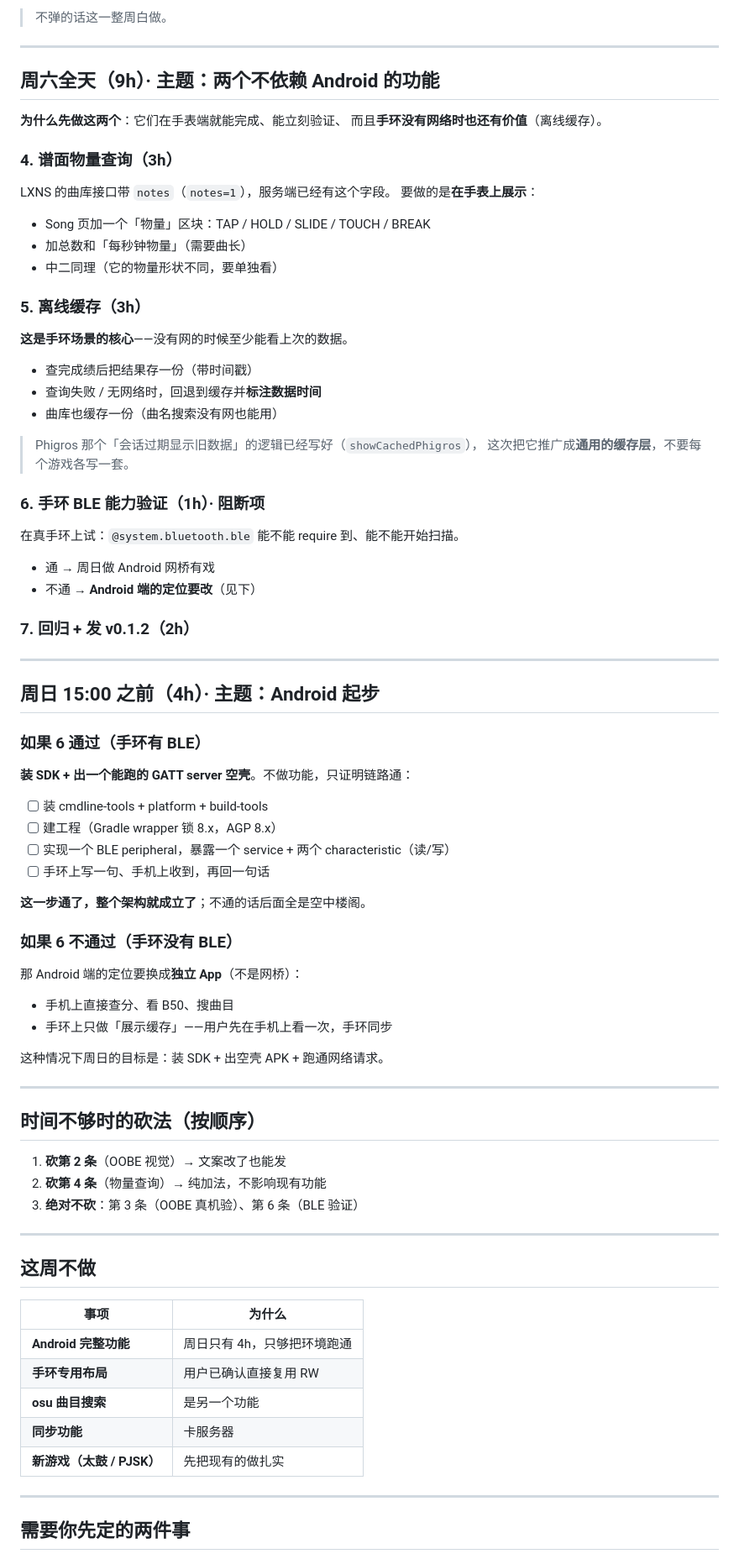
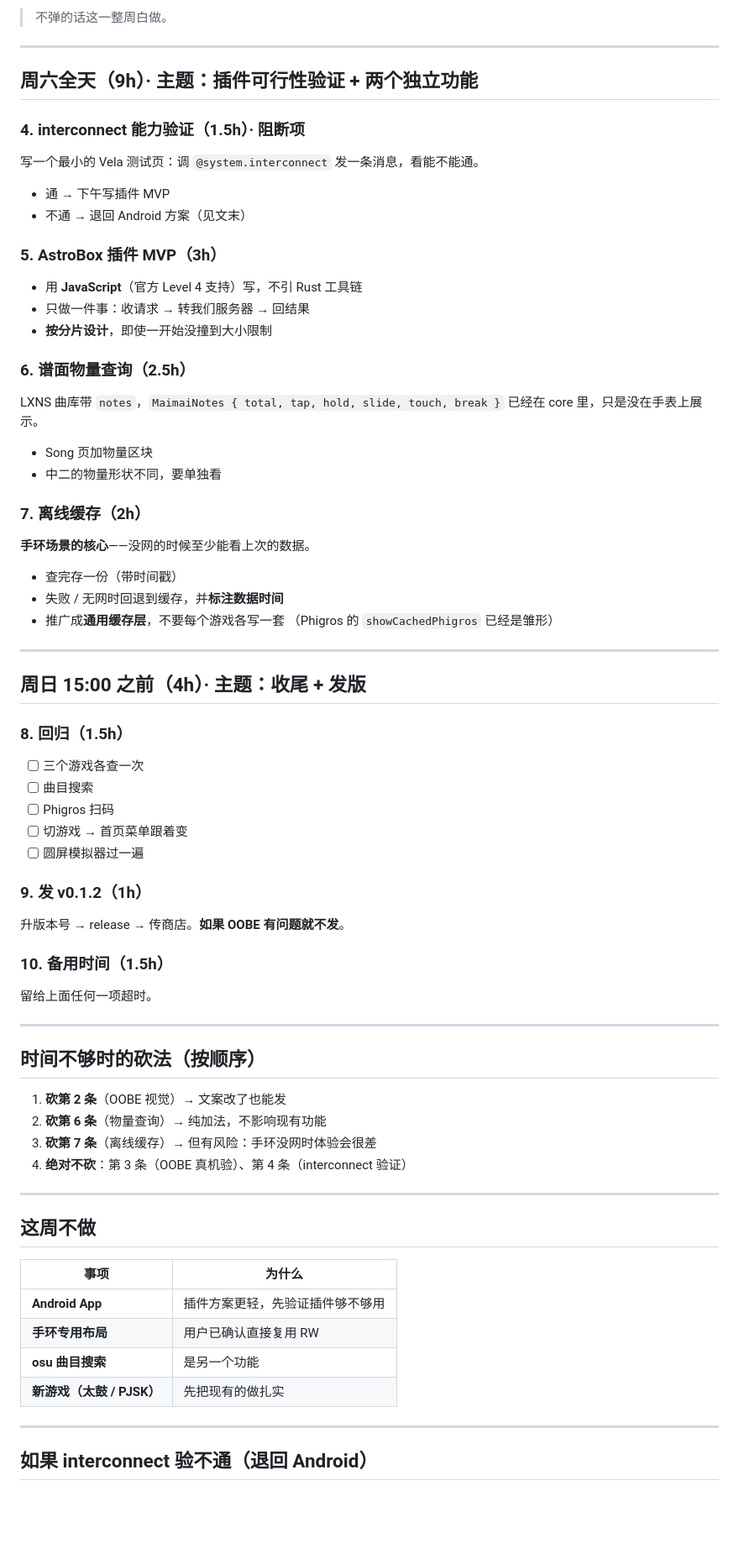
Before and after one commit to QHBSSrl/AstraMai, a Markdown page: docs/plan-v0.1.2.md, the part around one of its changes. Shown at 84% size. Rendered like a GitHub page; blank space fills up the shorter version.

```diff
--- a/docs/plan-v0.1.2.md
+++ b/docs/plan-v0.1.2.md
@@ -95,71 +125,66 @@ Android Studio ✗ 没装
 
 ---
 
-## 周六全天（9h）· 主题：两个不依赖 Android 的功能
+## 周六全天（9h）· 主题：插件可行性验证 + 两个独立功能
 
-**为什么先做这两个**：它们在手表端就能完成、能立刻验证、
-而且**手环没有网络时也还有价值**（离线缓存）。
+### 4. interconnect 能力验证（1.5h）· **阻断项**
 
-### 4. 谱面物量查询（3h）
+写一个最小的 Vela 测试页：调 `@system.interconnect` 发一条消息，看能不能通。
 
-LXNS 的曲库接口带 `notes`（`notes=1`），服务端已经有这个字段。
-要做的是**在手表上展示**：
+- 通 → 下午写插件 MVP
+- 不通 → 退回 Android 方案（见文末）
 
-- Song 页加一个「物量」区块：TAP / HOLD / SLIDE / TOUCH / BREAK
-- 加总数和「每秒钟物量」（需要曲长）
-- 中二同理（它的物量形状不同，要单独看）
+### 5. AstroBox 插件 MVP（3h）
 
-### 5. 离线缓存（3h）
+- 用 **JavaScript**（官方 Level 4 支持）写，不引 Rust 工具链
+- 只做一件事：收请求 → 转我们服务器 → 回结果
+- **按分片设计**，即使一开始没撞到大小限制
 
-**这是手环场景的核心**——没有网的时候至少能看上次的数据。
+### 6. 谱面物量查询（2.5h）
 
-- 查完成绩后把结果存一份（带时间戳）
-- 查询失败 / 无网络时，回退到缓存并**标注数据时间**
-- 曲库也缓存一份（曲名搜索没有网也能用）
+LXNS 曲库带 `notes`，`MaimaiNotes { total, tap, hold, slide, touch, break }`
+已经在 core 里，只是没在手表上展示。
 
-> Phigros 那个「会话过期显示旧数据」的逻辑已经写好（`showCachedPhigros`），
-> 这次把它推广成**通用的缓存层**，不要每个游戏各写一套。
+- Song 页加物量区块
+- 中二的物量形状不同，要单独看
 
-### 6. 手环 BLE 能力验证（1h）· **阻断项**
+### 7. 离线缓存（2h）
 
-在真手环上试：`@system.bluetooth.ble` 能不能 require 到、能不能开始扫描。
+**手环场景的核心**——没网的时候至少能看上次的数据。
 
-- 通 → 周日做 Android 网桥有戏
-- 不通 → **Android 端的定位要改**（见下）
-
-### 7. 回归 + 发 v0.1.2（2h）
+- 查完存一份（带时间戳）
+- 失败 / 无网时回退到缓存，并**标注数据时间**
+- 推广成**通用缓存层**，不要每个游戏各写一套
+  （Phigros 的 `showCachedPhigros` 已经是雏形）
 
 ---
 
-## 周日 15:00 之前（4h）· 主题：Android 起步
+## 周日 15:00 之前（4h）· 主题：收尾 + 发版
 
-### 如果 6 通过（手环有 BLE）
+### 8. 回归（1.5h）
 
-**装 SDK + 出一个能跑的 GATT server 空壳**。不做功能，只证明链路通：
+- [ ] 三个游戏各查一次
+- [ ] 曲目搜索
+- [ ] Phigros 扫码
+- [ ] 切游戏 → 首页菜单跟着变
+- [ ] 圆屏模拟器过一遍
 
-- [ ] 装 cmdline-tools + platform + build-tools
-- [ ] 建工程（Gradle wrapper 锁 8.x，AGP 8.x）
-- [ ] 实现一个 BLE peripheral，暴露一个 service + 两个 characteristic（读/写）
-- [ ] 手环上写一句、手机上收到，再回一句话
+### 9. 发 v0.1.2（1h）
 
-**这一步通了，整个架构就成立了**；不通的话后面全是空中楼阁。
+升版本号 → release → 传商店。**如果 OOBE 有问题就不发**。
 
-### 如果 6 不通过（手环没有 BLE）
+### 10. 备用时间（1.5h）
 
-那 Android 端的定位要换成**独立 App**（不是网桥）：
-
-- 手机上直接查分、看 B50、搜曲目
-- 手环上只做「展示缓存」——用户先在手机上看一次，手环同步
-
-这种情况下周日的目标是：装 SDK + 出空壳 APK + 跑通网络请求。
+留给上面任何一项超时。
 
 ---
 
 ## 时间不够时的砍法（按顺序）
 
 1. **砍第 2 条**（OOBE 视觉）→ 文案改了也能发
-2. **砍第 4 条**（物量查询）→ 纯加法，不影响现有功能
-3. **绝对不砍**：第 3 条（OOBE 真机验）、第 6 条（BLE 验证）
+2. **砍第 6 条**（物量查询）→ 纯加法，不影响现有功能
+3. **砍第 7 条**（离线缓存）→ 但有风险：手环没网时体验会很差
+4. **绝对不砍**：第 3 条（OOBE 真机验）、第 4 条（interconnect 验证）
 
 ---
 
@@ -167,13 +192,12 @@ LXNS 的曲库接口带 `notes`（`notes=1`），服务端已经有这个字段
 
 | 事项 | 为什么 |
 |---|---|
-| **Android 完整功能** | 周日只有 4h，只够把环境跑通 |
+| **Android App** | 插件方案更轻，先验证插件够不够用 |
 | **手环专用布局** | 用户已确认直接复用 RW |
 | **osu 曲目搜索** | 是另一个功能 |
-| **同步功能** | 卡服务器 |
 | **新游戏（太鼓 / PJSK）** | 先把现有的做扎实 |
 
 ---
 
-## 需要你先定的两件事
+## 如果 interconnect 验不通（退回 Android）
 
```
Also changed, not shown: other parts of docs/plan-v0.1.2.md (+93 -79 lines).
